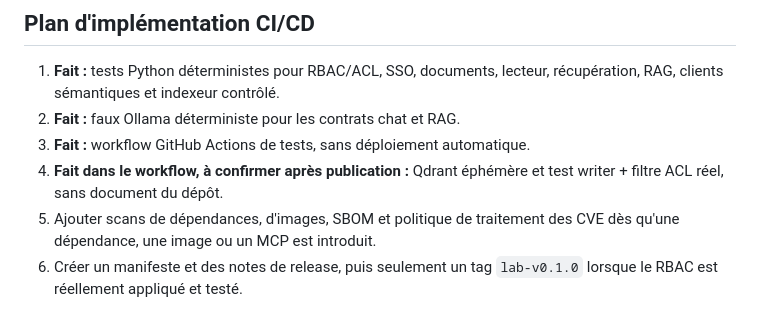
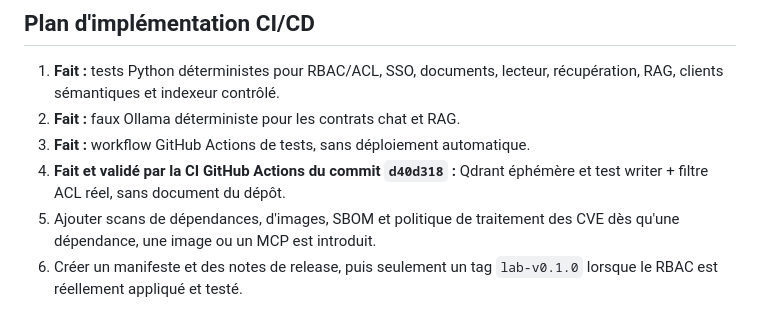
Before and after one commit to ValentinPhB/Local-llm, a Markdown page: docs/release-management.md, the part around the change. Drawn GitHub-style.

```diff
--- a/docs/release-management.md
+++ b/docs/release-management.md
@@ -214,8 +214,8 @@ données ou modèles créés pendant la release.
    lecteur, récupération, RAG, clients sémantiques et indexeur contrôlé.
 2. **Fait :** faux Ollama déterministe pour les contrats chat et RAG.
 3. **Fait :** workflow GitHub Actions de tests, sans déploiement automatique.
-4. **Fait dans le workflow, à confirmer après publication :** Qdrant éphémère
-   et test writer + filtre ACL réel, sans document du dépôt.
+4. **Fait et validé par la CI GitHub Actions du commit `d40d318` :** Qdrant
+   éphémère et test writer + filtre ACL réel, sans document du dépôt.
 5. Ajouter scans de dépendances, d'images, SBOM et politique de traitement des CVE dès
    qu'une dépendance, une image ou un MCP est introduit.
 6. Créer un manifeste et des notes de release, puis seulement un tag
```
Also changed, not shown: docs/semantic-rag-design.md (+5 -5 lines).
